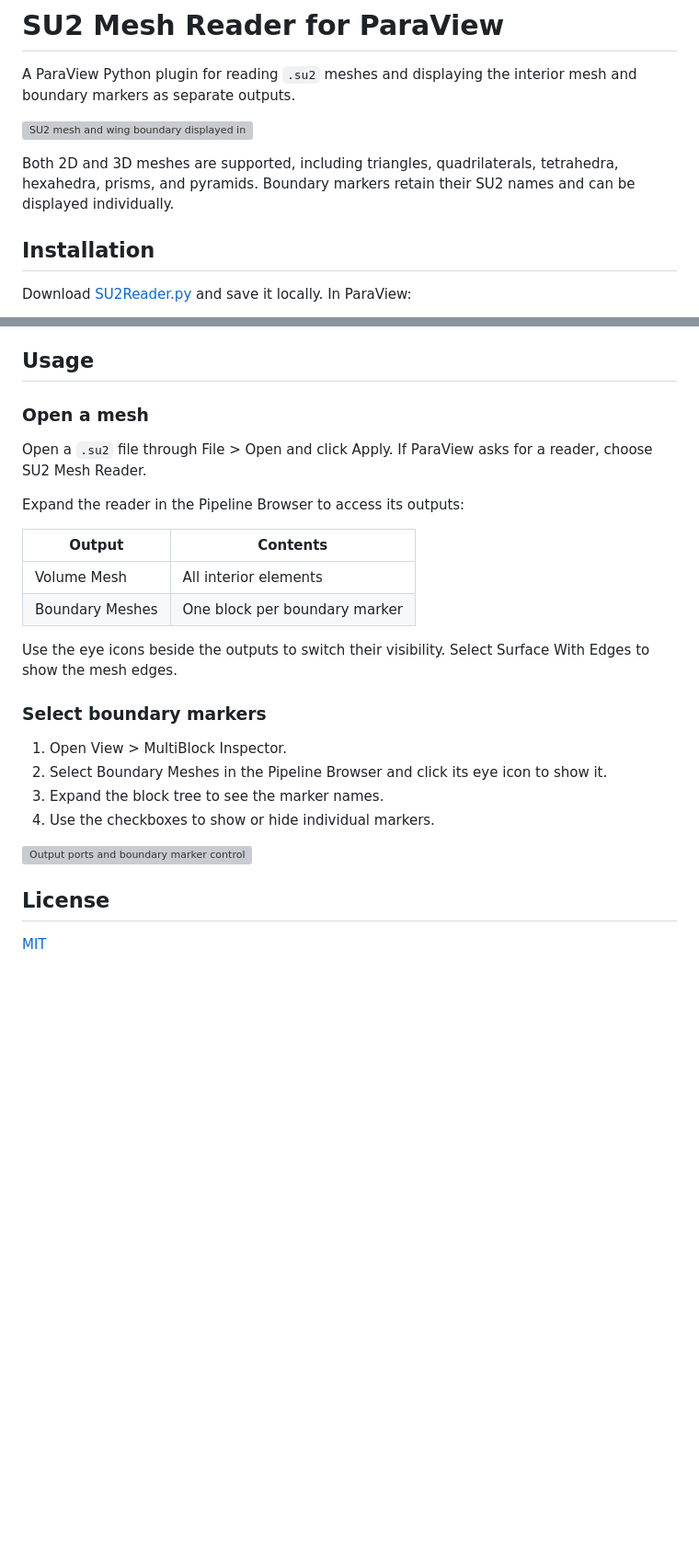
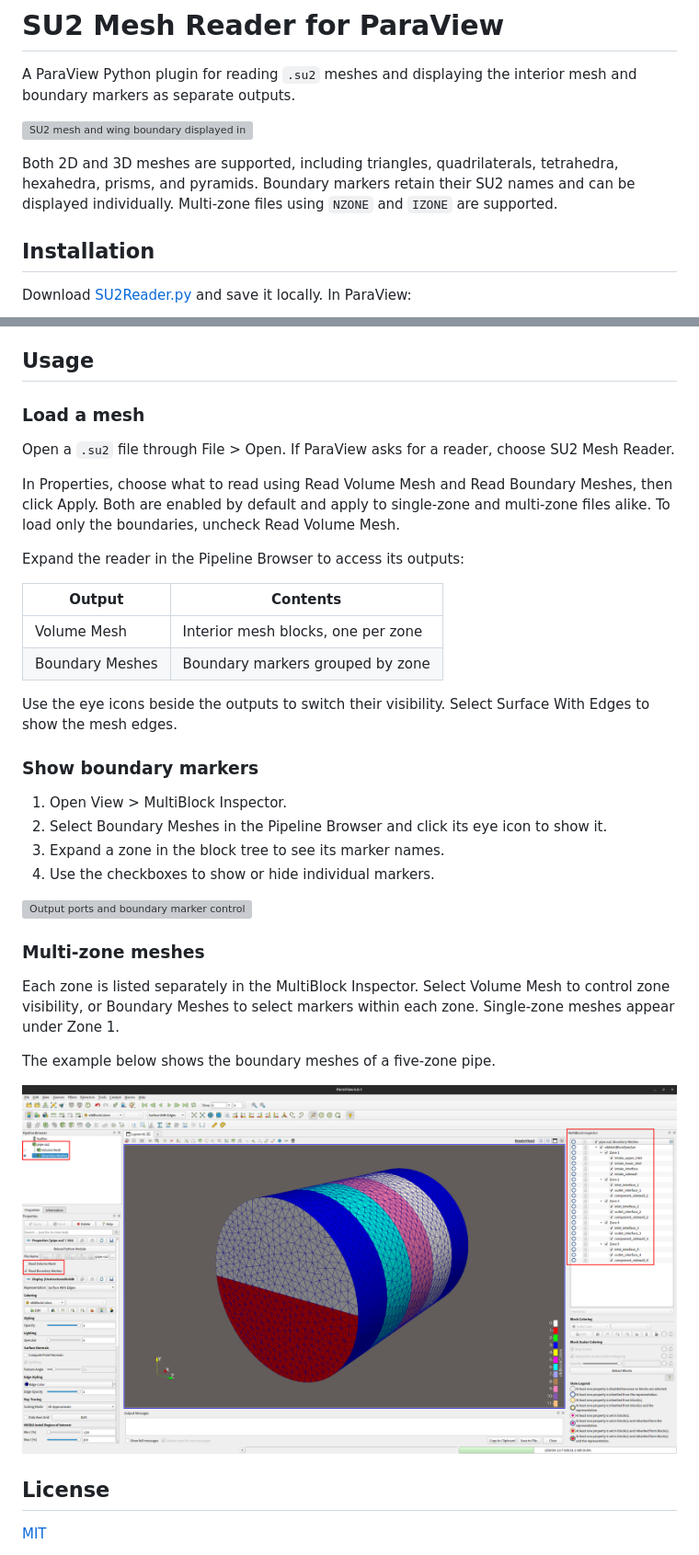
Before and after one commit to WangShekun/paraview-su2-reader, a Markdown page: README.md, 2 parts joined by grey strips. Shown at 92% size. Rendered like a GitHub page; pictures changed too: docs/screenshots/multizone.png (added); blank space fills up the shorter version; grey boxes are pictures that could not be loaded.

Commit message:
Update mesh loading instructions and screenshots

```diff
--- a/README.md
+++ b/README.md
@@ -7,7 +7,8 @@ mesh and boundary markers as separate outputs.
 
 Both 2D and 3D meshes are supported, including triangles, quadrilaterals,
 tetrahedra, hexahedra, prisms, and pyramids. Boundary markers retain their SU2
-names and can be displayed individually.
+names and can be displayed individually. Multi-zone files using `NZONE` and
+`IZONE` are supported.
 
 ## Installation
 
@@ -28,30 +29,44 @@ Tested with ParaView 6.0.1 on Ubuntu 24.04 LTS and ParaView 5.13.3 on Windows 11
 
 ## Usage
 
-### Open a mesh
+### Load a mesh
 
-Open a `.su2` file through File > Open and click Apply. If ParaView asks for a
-reader, choose SU2 Mesh Reader.
+Open a `.su2` file through File > Open. If ParaView asks for a reader, choose
+SU2 Mesh Reader.
+
+In Properties, choose what to read using Read Volume Mesh and Read Boundary
+Meshes, then click Apply. Both are enabled by default and apply to single-zone
+and multi-zone files alike. To load only the boundaries, uncheck Read Volume Mesh.
 
 Expand the reader in the Pipeline Browser to access its outputs:
 
 | Output | Contents |
 | --- | --- |
-| Volume Mesh | All interior elements |
-| Boundary Meshes | One block per boundary marker |
+| Volume Mesh | Interior mesh blocks, one per zone |
+| Boundary Meshes | Boundary markers grouped by zone |
 
 Use the eye icons beside the outputs to switch their visibility. Select Surface
 With Edges to show the mesh edges.
 
-### Select boundary markers
+### Show boundary markers
 
 1. Open View > MultiBlock Inspector.
 2. Select Boundary Meshes in the Pipeline Browser and click its eye icon to show it.
-3. Expand the block tree to see the marker names.
+3. Expand a zone in the block tree to see its marker names.
 4. Use the checkboxes to show or hide individual markers.
 
 ![Output ports and boundary marker controls highlighted in ParaView](docs/screenshots/boundary-selection.png)
 
+### Multi-zone meshes
+
+Each zone is listed separately in the MultiBlock Inspector. Select Volume Mesh
+to control zone visibility, or Boundary Meshes to select markers within each
+zone. Single-zone meshes appear under Zone 1.
+
+The example below shows the boundary meshes of a five-zone pipe.
+
+![Boundaries of a five-zone pipe, with boundary-only loading and the zone hierarchy highlighted](docs/screenshots/multizone.png)
+
 ## License
 
 [MIT](LICENSE)
```
Also changed, not shown: 2 other files.
